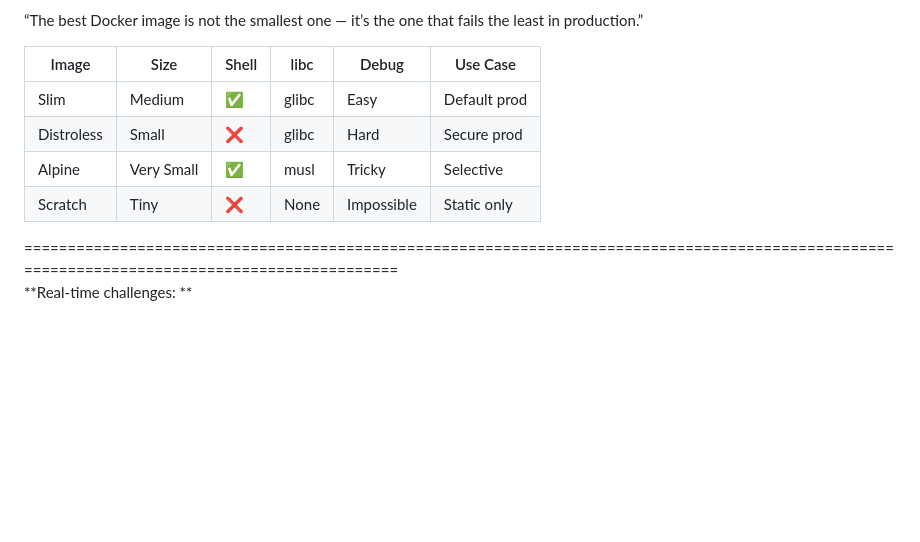
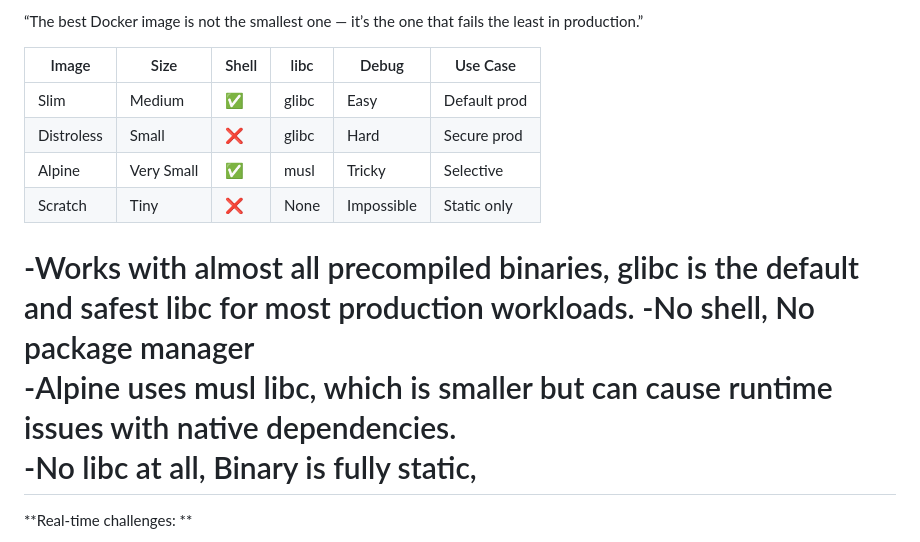
Before and after one commit to ekansh-helloff/DevOps-Notes-Commands, a Markdown page: Docker/Docker.md, the part around the change. GitHub-like rendering; blank space fills up the shorter version.

```diff
--- a/Docker/Docker.md
+++ b/Docker/Docker.md
@@ -425,11 +425,15 @@ Alpine is used selectively, mainly for Go or static binaries, but avoided for Ja
 
 | Image      | Size       | Shell | libc  | Debug      | Use Case     |
 | ---------- | ---------- | ----- | ----- | ---------- | ------------ |
-| Slim       | Medium     | ✅     | glibc | Easy       | Default prod | -Works with almost all precompiled binaries, glibc is the default and safest libc for most production workloads
-| Distroless | Small      | ❌     | glibc | Hard       | Secure prod  | -No shell, No package manager
-| Alpine     | Very Small | ✅     | musl  | Tricky     | Selective    |   -Alpine uses musl libc, which is smaller but can cause runtime issues with native dependencies.
-| Scratch    | Tiny       | ❌     | None  | Impossible | Static only  |  -No libc at all, Binary is fully static,
+| Slim       | Medium     | ✅     | glibc | Easy       | Default prod |
+| Distroless | Small      | ❌     | glibc | Hard       | Secure prod  |
+| Alpine     | Very Small | ✅     | musl  | Tricky     | Selective    |
+| Scratch    | Tiny       | ❌     | None  | Impossible | Static only  |
 
+-Works with almost all precompiled binaries, glibc is the default and safest libc for most production workloads.
+-No shell, No package manager
+-Alpine uses musl libc, which is smaller but can cause runtime issues with native dependencies.
+-No libc at all, Binary is fully static,
 ===============================================================================================================================================
 **Real-time challenges: **
 
```
